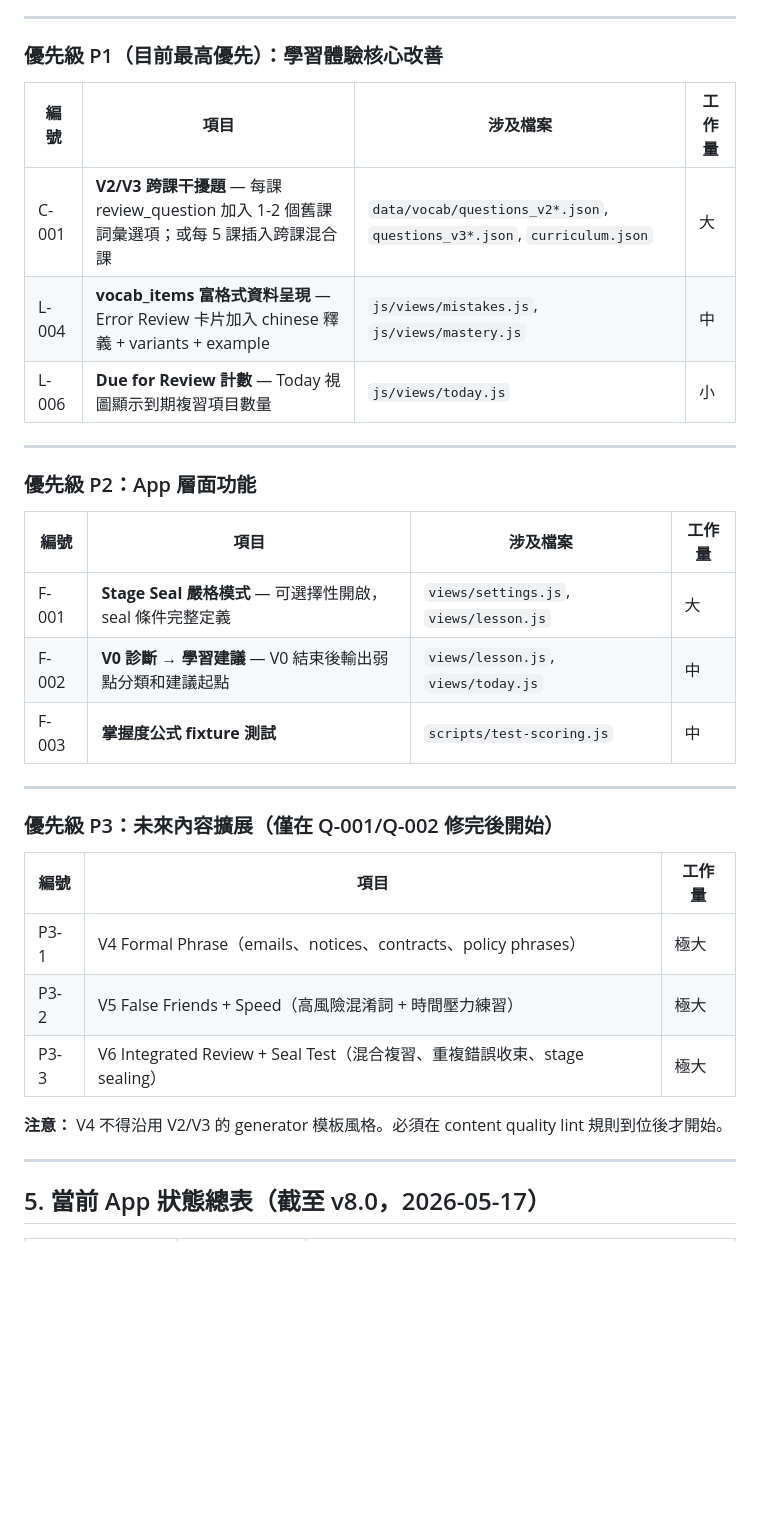
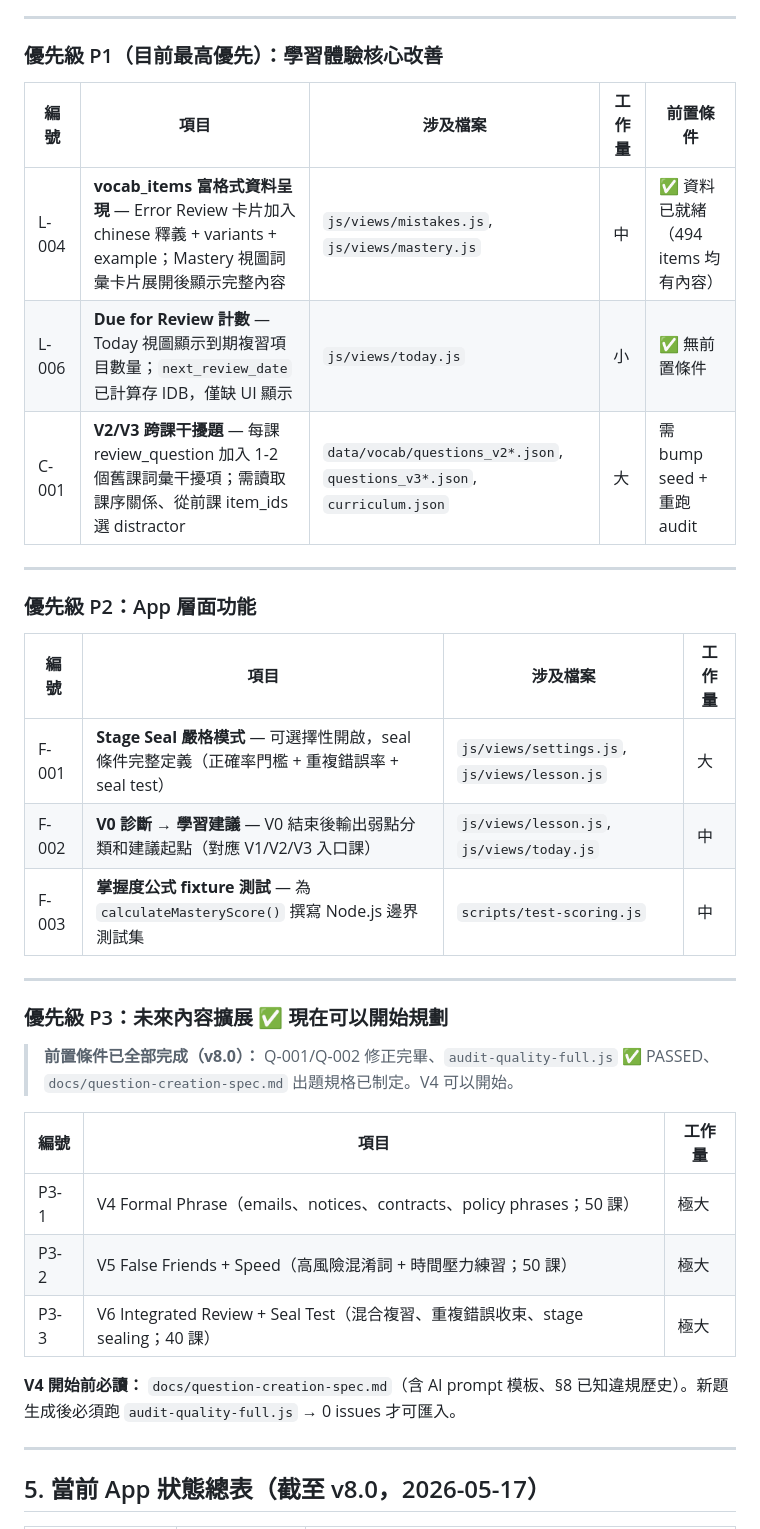
Before and after one commit to hn2820one-debug/Toeic_Vorb, a Markdown page: TO_AI.md, the part around the change. Rendered like a GitHub page; blank space fills up the shorter version.

Commit message:
docs: TO_AI.md — fix P1 priority order and unblock P3
P1: move L-004 before C-001 (data ready, lower effort); add precondition column
P3: remove stale "must wait for Q-001/002" caveat — all prerequisites done in v8.0;
    note V4 can now begin; link to question-creation-spec.md

Co-Authored-By: Claude Sonnet 4.6 <noreply@anthropic.com>

```diff
--- a/TO_AI.md
+++ b/TO_AI.md
@@ -343,11 +343,11 @@ V1 四個選項為同一詞根的四種詞形（如 accurate/accurately/accuracy
 
 ### 優先級 P1（目前最高優先）：學習體驗核心改善
 
-| 編號 | 項目 | 涉及檔案 | 工作量 |
-|------|------|----------|--------|
-| C-001 | **V2/V3 跨課干擾題** — 每課 review_question 加入 1-2 個舊課詞彙選項；或每 5 課插入跨課混合課 | `data/vocab/questions_v2*.json`, `questions_v3*.json`, `curriculum.json` | 大 |
-| L-004 | **vocab_items 富格式資料呈現** — Error Review 卡片加入 chinese 釋義 + variants + example | `js/views/mistakes.js`, `js/views/mastery.js` | 中 |
-| L-006 | **Due for Review 計數** — Today 視圖顯示到期複習項目數量 | `js/views/today.js` | 小 |
+| 編號 | 項目 | 涉及檔案 | 工作量 | 前置條件 |
+|------|------|----------|--------|----------|
+| L-004 | **vocab_items 富格式資料呈現** — Error Review 卡片加入 chinese 釋義 + variants + example；Mastery 視圖詞彙卡片展開後顯示完整內容 | `js/views/mistakes.js`, `js/views/mastery.js` | 中 | ✅ 資料已就緒（494 items 均有內容） |
+| L-006 | **Due for Review 計數** — Today 視圖顯示到期複習項目數量；`next_review_date` 已計算存 IDB，僅缺 UI 顯示 | `js/views/today.js` | 小 | ✅ 無前置條件 |
+| C-001 | **V2/V3 跨課干擾題** — 每課 review_question 加入 1-2 個舊課詞彙干擾項；需讀取課序關係、從前課 item_ids 選 distractor | `data/vocab/questions_v2*.json`, `questions_v3*.json`, `curriculum.json` | 大 | 需 bump seed + 重跑 audit |
 
 ---
 
@@ -355,21 +355,23 @@ V1 四個選項為同一詞根的四種詞形（如 accurate/accurately/accuracy
 
 | 編號 | 項目 | 涉及檔案 | 工作量 |
 |------|------|----------|--------|
-| F-001 | **Stage Seal 嚴格模式** — 可選擇性開啟，seal 條件完整定義 | `views/settings.js`, `views/lesson.js` | 大 |
-| F-002 | **V0 診斷 → 學習建議** — V0 結束後輸出弱點分類和建議起點 | `views/lesson.js`, `views/today.js` | 中 |
-| F-003 | **掌握度公式 fixture 測試** | `scripts/test-scoring.js` | 中 |
+| F-001 | **Stage Seal 嚴格模式** — 可選擇性開啟，seal 條件完整定義（正確率門檻 + 重複錯誤率 + seal test） | `js/views/settings.js`, `js/views/lesson.js` | 大 |
+| F-002 | **V0 診斷 → 學習建議** — V0 結束後輸出弱點分類和建議起點（對應 V1/V2/V3 入口課） | `js/views/lesson.js`, `js/views/today.js` | 中 |
+| F-003 | **掌握度公式 fixture 測試** — 為 `calculateMasteryScore()` 撰寫 Node.js 邊界測試集 | `scripts/test-scoring.js` | 中 |
 
 ---
 
-### 優先級 P3：未來內容擴展（僅在 Q-001/Q-002 修完後開始）
+### 優先級 P3：未來內容擴展 ✅ 現在可以開始規劃
+
+> **前置條件已全部完成（v8.0）：** Q-001/Q-002 修正完畢、`audit-quality-full.js` ✅ PASSED、`docs/question-creation-spec.md` 出題規格已制定。V4 可以開始。
 
 | 編號 | 項目 | 工作量 |
 |------|------|--------|
-| P3-1 | V4 Formal Phrase（emails、notices、contracts、policy phrases）| 極大 |
-| P3-2 | V5 False Friends + Speed（高風險混淆詞 + 時間壓力練習）| 極大 |
-| P3-3 | V6 Integrated Review + Seal Test（混合複習、重複錯誤收束、stage sealing）| 極大 |
+| P3-1 | V4 Formal Phrase（emails、notices、contracts、policy phrases；50 課）| 極大 |
+| P3-2 | V5 False Friends + Speed（高風險混淆詞 + 時間壓力練習；50 課）| 極大 |
+| P3-3 | V6 Integrated Review + Seal Test（混合複習、重複錯誤收束、stage sealing；40 課）| 極大 |
 
-**注意：** V4 不得沿用 V2/V3 的 generator 模板風格。必須在 content quality lint 規則到位後才開始。
+**V4 開始前必讀：** `docs/question-creation-spec.md`（含 AI prompt 模板、§8 已知違規歷史）。新題生成後必須跑 `audit-quality-full.js` → 0 issues 才可匯入。
 
 ---
 
```
